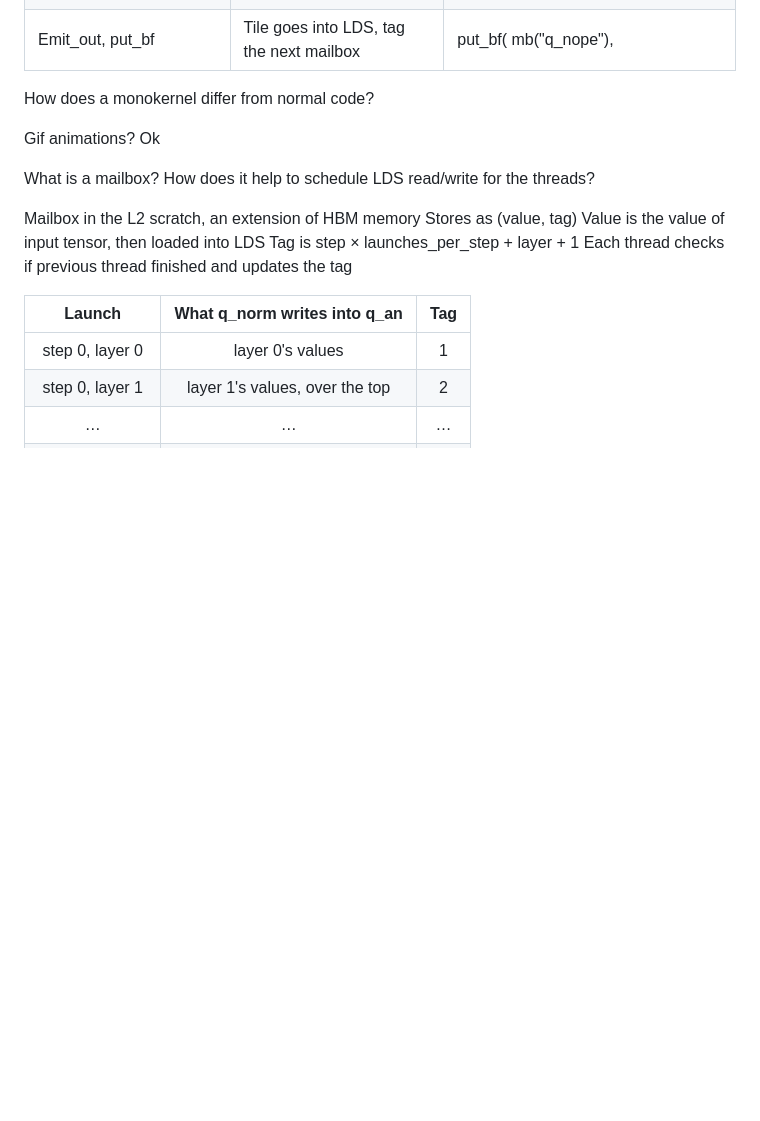
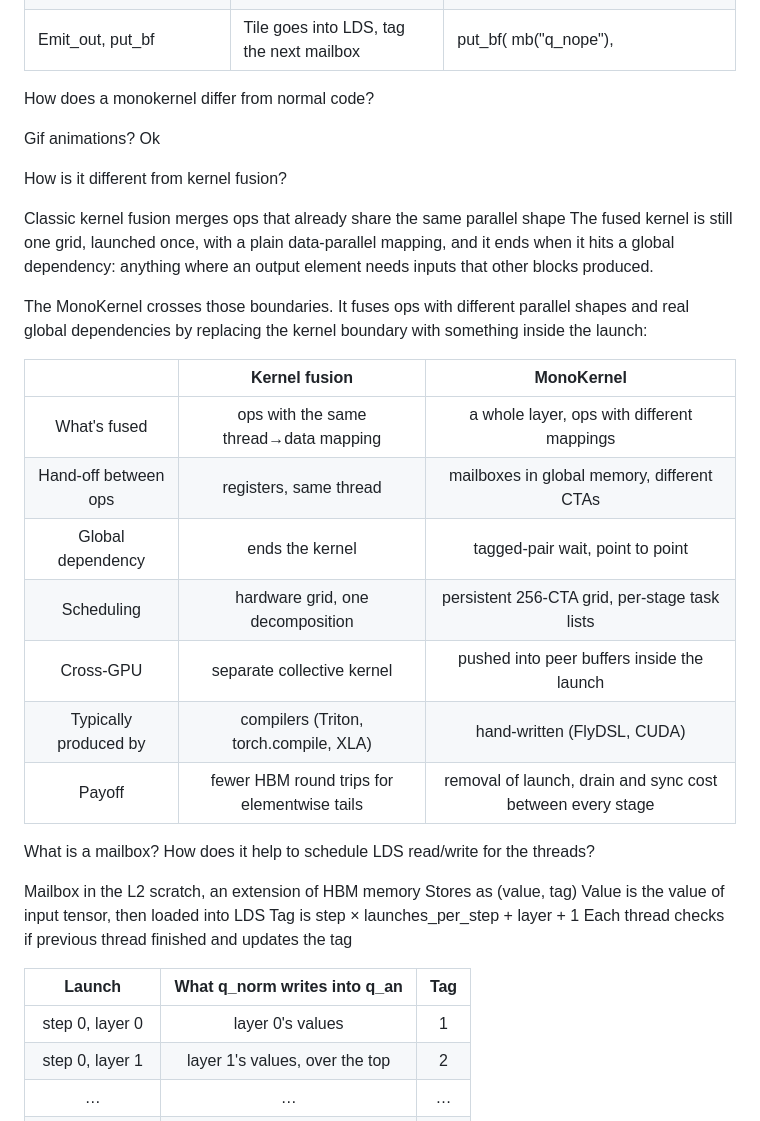
Before and after one commit to skkkumar/glm5.2-home, a Markdown page: monokernel/intro.md, the part around the change. Drawn GitHub-style; blank space fills up the shorter version.

```diff
--- a/monokernel/intro.md
+++ b/monokernel/intro.md
@@ -104,6 +104,24 @@ Thread count = 2 waves per SIMD x 4 SIMDs per CUs x 64 threads for the 64 lanes
 
 Gif animations? Ok
 
+How is it different from kernel fusion?
+
+Classic kernel fusion merges ops that already share the same parallel shape
+The fused kernel is still one grid, launched once, with a plain data-parallel mapping, and it ends when it hits a global dependency: anything where an output element needs inputs that other blocks produced.
+
+The MonoKernel crosses those boundaries. It fuses ops with different parallel shapes and real global dependencies by replacing the kernel boundary with something inside the launch:
+
+|                       |                Kernel fusion                |                         MonoKernel                         |
+|:---------------------:|:-------------------------------------------:|:----------------------------------------------------------:|
+| What's fused          | ops with the same thread→data mapping       | a whole layer, ops with different mappings                 |
+| Hand-off between ops  | registers, same thread                      | mailboxes in global memory, different CTAs                 |
+| Global dependency     | ends the kernel                             | tagged-pair wait, point to point                           |
+| Scheduling            | hardware grid, one decomposition            | persistent 256-CTA grid, per-stage task lists              |
+| Cross-GPU             | separate collective kernel                  | pushed into peer buffers inside the launch                 |
+| Typically produced by | compilers (Triton, torch.compile, XLA)      | hand-written (FlyDSL, CUDA)                                |
+| Payoff                | fewer HBM round trips for elementwise tails | removal of launch, drain and sync cost between every stage |
+
+
 What is a mailbox? How does it help to schedule LDS read/write for the threads?
 
 Mailbox in the L2 scratch, an extension of HBM memory
```
